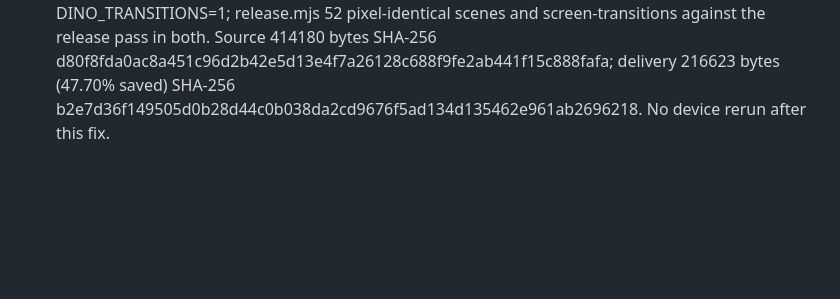
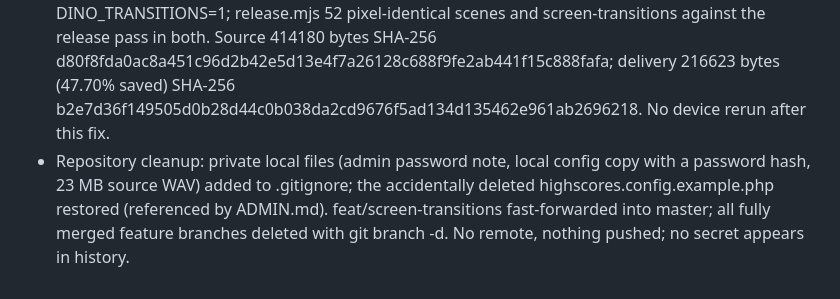
Before and after one commit to meuse24/DinoRun, a Markdown page: progress.md, the part around the change. Rendered like a GitHub page; blank space fills up the shorter version.

Commit message:
Record the merge into master
Co-Authored-By: Claude Opus 5.5 <noreply@anthropic.com>

```diff
--- a/progress.md
+++ b/progress.md
@@ -445,3 +445,4 @@ Original prompt: verschaffe dir einen überblick über das game. verwende die be
 - Follow-up: physical Galaxy A53 SM-A536B, Chrome 155.0.8059.79, release/dino.html via the safe 8877 preview and scoped relay. game-over-flow --android passes both orientations. android-transitions frame criterion not met but not caused by transitions: run 1 portrait T4 had three 33 ms frames (baseline T2 also three); one rerun passed portrait, while landscape on/off was T2 5/7, T4 4/4, T6 4/3 over 33 ms, almost all single dropped VSyncs with the baseline equally or more affected. START latency on/off within one frame in all runs. User chose to document the result; test and threshold unchanged. Rotation auto1/user0 restored, own tab/preview/relay/bridges removed, 8765 untouched. Reports output/transitions/device-a53 and device-a53-rerun.
 - Follow-up: user manually checked desktop Firefox 158.0 (dialogs without `overlay`) against release 2026-10-18.4 on the safe 8877 preview with live scores disabled: Settings, name entry cancel/save, Goodbye/New session and Help forward/back worked flawlessly. Not automated; preview stopped afterward. No open transition work remains.
 - Review follow-up (build 2026-10-18.5, cache dino-run-v14): P1 Help return into a running round ran help-back as a document-wide View Transition while the round resumed, so taps hit HTML; returns into a round (state not attract) now apply at once, attract keeps T11. P2 raiseModalDialogs() replayed the Goodbye statistics stagger; raised dialogs carry data-raised, keeping child animations settled until a real close. Two regression checks (86 total) fail against the previous build at exactly these points and pass now. tests/release.mjs lacked the transitions-off hook (one WebKit T7a mid-state capture under load); added like the other suites, tolerances unchanged. All eight suites plus screen-transitions pass in Chromium/WebKit, attract-screen/game-over-flow also with DINO_TRANSITIONS=1; release.mjs 52 pixel-identical scenes and screen-transitions against the release pass in both. Source 414180 bytes SHA-256 d80f8fda0ac8a451c96d2b42e5d13e4f7a26128c688f9fe2ab441f15c888fafa; delivery 216623 bytes (47.70% saved) SHA-256 b2e7d36f149505d0b28d44c0b038da2cd9676f5ad134d135462e961ab2696218. No device rerun after this fix.
+- Repository cleanup: private local files (admin password note, local config copy with a password hash, 23 MB source WAV) added to .gitignore; the accidentally deleted highscores.config.example.php restored (referenced by ADMIN.md). feat/screen-transitions fast-forwarded into master; all fully merged feature branches deleted with git branch -d. No remote, nothing pushed; no secret appears in history.
```
Also changed, not shown: TRANSITIONS.md (+2 -1 lines).
